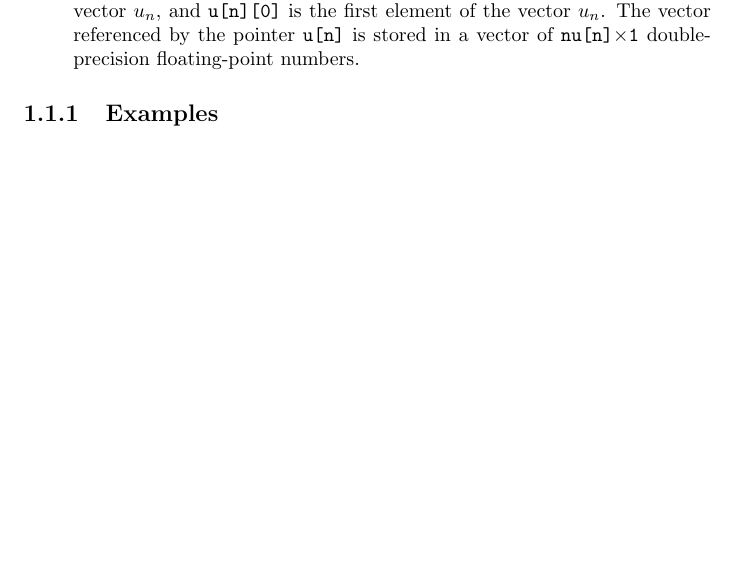
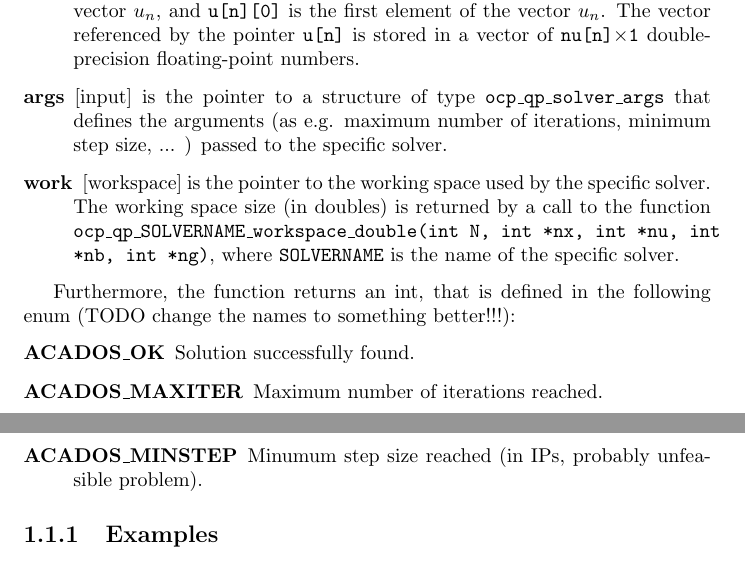
Before and after one commit to acados/acados, a LaTeX document (doc/reference.tex): part of page 5 of 5 before the commit and two parts of pages 5 and 6 of 6 after it, the two joined at a grey line, cut so that both start at the same text, the shorter picture padded with empty space. Compiled offline with pdfLaTeX.

Commit message:
updated OCP QP interface with struct of solver arguments, working space and enum for return value

```diff
--- a/doc/reference.tex
+++ b/doc/reference.tex
@@ -30,7 +30,8 @@ int ocp_qp_interface(
     double **Q, double **S, double **R, double **q, double **r,
     int **idxb, double **bl, double **bu,
     double **C, double **D, double **ld, double **ud,
-    double **x, double **u);
+    double **x, double **u,
+    struct *ocp_qp_solver_args args, double *work);
 \end{verbatim}
 where
 \begin{description}
@@ -75,6 +76,16 @@ The vector referenced by the pointer {\tt ud[n]} is stored in a vector of {\tt n
 The vector referenced by the pointer {\tt x[n]} is stored in a vector of {\tt nx[n]$\times$1} double-precision floating-point numbers.
 \item[u] [output] is the vector of size $N+1$ of the pointers to the first element of the vectors $u_n$, such that {\tt u[n]} is the pointer to the first element of the vector $u_n$, and {\tt u[n][0]} is the first element of the vector $u_n$.
 The vector referenced by the pointer {\tt u[n]} is stored in a vector of {\tt nu[n]$\times$1} double-precision floating-point numbers.
+\item[args] [input] is the pointer to a structure of type {\tt ocp\_qp\_solver\_args} that defines the arguments (as e.g. maximum number of iterations, minimum step size, ... ) passed to the specific solver.
+\item[work] [workspace] is the pointer to the working space used by the specific solver.
+The working space size (in doubles) is returned by a call to the function {\tt ocp\_qp\_SOLVERNAME\_workspace\_double(int N, int *nx, int *nu, int *nb, int *ng)}, where {\tt SOLVERNAME} is the name of the specific solver.
+\end{description}
+
+Furthermore, the function returns an int, that is defined in the following enum (TODO change the names to something better!!!):
+\begin{description}
+\item[ACADOS\_OK] Solution successfully found.
+\item[ACADOS\_MAXITER] Maximum number of iterations reached.
+\item[ACADOS\_MINSTEP] Minumum step size reached (in IPs, probably unfeasible problem).
 \end{description}
 
 \subsection{Examples}
```
Also changed, not shown: doc/reference.pdf.
